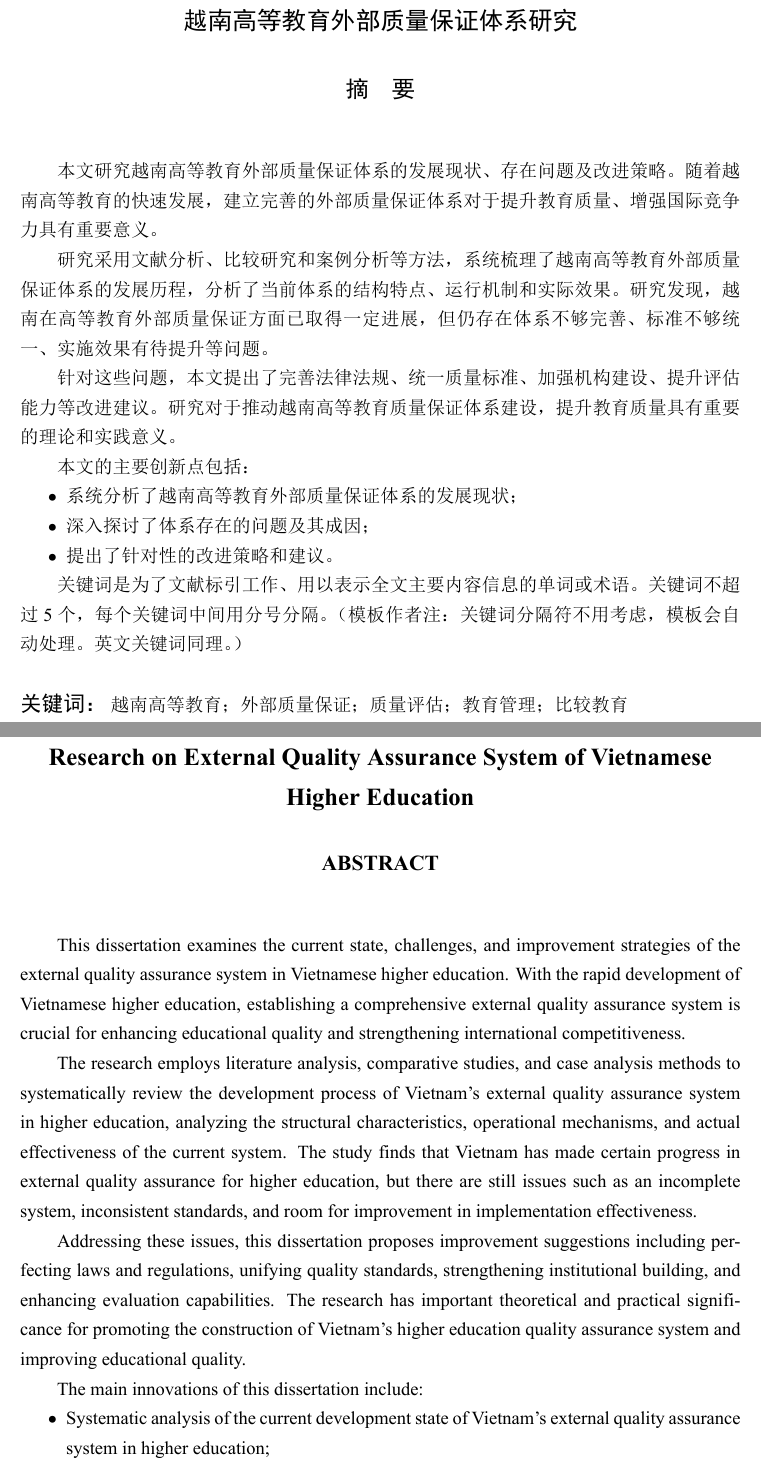
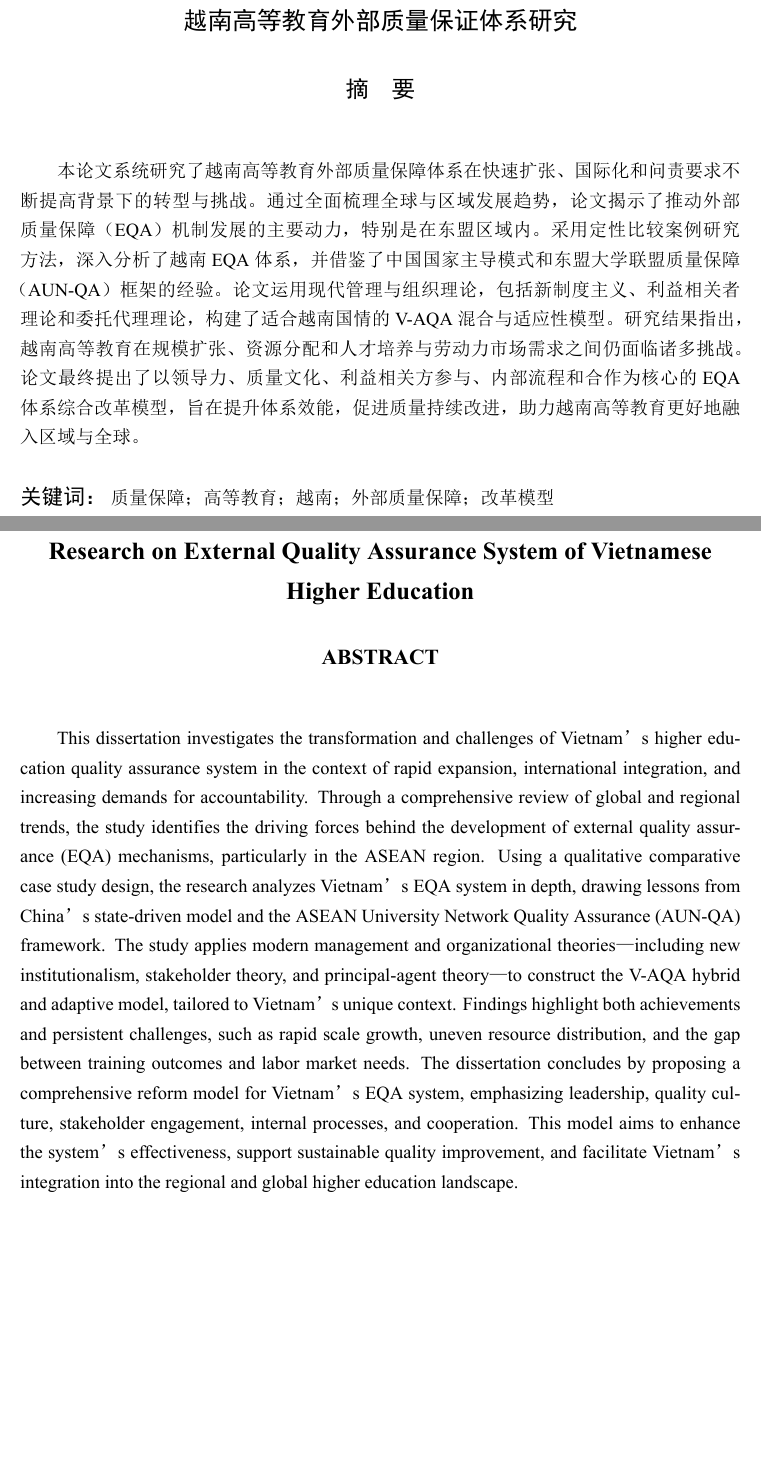
Before and after one commit to bechovang/luan-tieng-trung, a LaTeX thesis (main.tex, which reads data/chap1.tex, data/cover.tex): two parts of pages 3 and 4 of 37 before the commit and two parts of pages 3 and 4 of 36 after it, joined at a grey line, cut so that both start at the same text, the shorter picture padded with empty space. The pictures show the PDF file main.pdf that the author committed with the source.

```diff
--- a/data/chap1.tex
+++ b/data/chap1.tex
@@ -220,7 +220,7 @@
 
 在识别了越南高等教育（GDĐH）的“发展悖论”及既往研究中的空白后，本论文以明确的目标、具体化的尖锐研究问题展开，旨在为理论和实践两方面做出有意义的贡献。
 
-\subsection{研究目标 (Research Objectives)}
+\subsection{研究目标}
 \label{subsec:muc_tieu_nghien_cuu}
 
 本论文的研究目标是系统地建立理论与实证基础，以分析、评估并提出可行方案，旨在完善越南高等教育的外部质量保障（ĐBCL）体系，从而在国际一体化背景下，为解决规模增长与质量提升要求之间的矛盾做出贡献。
@@ -236,7 +236,7 @@
     \item \textbf{提出可行的模型与解决方案：} 基于理论基础和实证分析，详细提出混合与适应性质量保障模型（V-AQA）作为一个整体解决方案，并附上实施路线图及为越南管理者和政策制定者提供的具体政策建议。
 \end{enumerate}
 
-\subsection{研究问题 (Research Questions)}
+\subsection{研究问题}
 \label{subsec:cau_hoi_nghien_cuu}
 
 为引导研究过程并达成上述目标，本论文将集中回答以下三个主要研究问题：
@@ -261,7 +261,7 @@
     \end{itemize}
 \end{enumerate}
 
-\subsection{研究意义 (Significance of the Study)}
+\subsection{研究意义}
 \label{subsec:y_nghia_nghien_cuu}
 
 回答上述研究问题将在理论和实践两个层面带来重要的贡献。
@@ -288,7 +288,7 @@
 
 为确保研究的可行性、深度和焦点，明确界定研究对象、范围并提出核心论点是先决条件。这些要素将决定整个研究工作的界限和重点。
 
-\subsection{研究对象与范围 (Object and Scope of the Study)}
+\subsection{研究对象与范围}
 \label{subsec:doi_tuong_pham_vi}
 
 \paragraph{研究对象：}
@@ -347,7 +347,7 @@
     \item \textbf{从实践中构建理论：} 这种方法非常适合本论文不仅要验证还要构建新理论模型（V-AQA）的目标。通过深入分析实践数据，研究可以提炼出概念、关系，并构建一个有坚实实践基础的理论框架（扎根理论方法）\footcite{Charmaz2006}。
 \end{itemize}
 
-\subsection{研究设计 (Research Design)}
+\subsection{研究设计}
 \label{subsec:thiet_ke_nghien_cuu}
 
 为实现定性研究路径，本论文采用\textbf{比较案例研究设计（comparative case study design）}。选择此设计是因为它允许研究者在真实情境中对一个当代现象进行深入的、实证性的调查，特别是当现象与情境之间的界限不明确时\footcite{Yin2018}。
@@ -385,7 +385,7 @@
 
 为执行已提出的比较案例研究设计，本论文将主要依赖通过定性研究方法对二手数据（secondary data）的收集与分析。多种方法的结合将有助于增强研究结果的有效性和可靠性（三角互证法）\footcite{DenzinLincoln2011}。
 
-\subsubsection{文献分析法 (Documentary Analysis)}
+\subsubsection{文献分析法}
 \label{subsubsec:phan_tich_tai_lieu}
 
 这是本论文\textbf{最主要、最重要的}数据收集与分析方法。文献分析是一个系统性的过程，用以审阅和评估印刷版及电子版的文献，旨在提炼意义、收集信息并形成实证证据\footcite{Bowen2009}。此方法特别适用，因为它允许接触丰富、稳定且无反应性（non-reactive）的数据源，帮助研究者在不影响被研究对象的情况下分析政策和实践。
@@ -417,7 +417,7 @@
 
 分析过程将采用\textbf{主题内容分析法（thematic content analysis）}。来自文献的数据将被编码、分类，并按照V-AQA理论框架的五个要素（领导与治理、质量文化等）预设的主题进行整理。这种方法有助于确保数据分析的系统性，并直接服务于回答研究问题\footcite{BraunClarke2006}。
 
-\subsubsection{历史分析法 (Historical Analysis)}
+\subsubsection{历史分析法}
 \label{subsubsec:phan_tich_lich_su}
 历史分析法将被用于重构越南外部质量保障体系的演进过程。这不仅是按时间顺序叙述事件，更是旨在解释特定历史社会背景下政策的变迁与延续性\footcite{Tosh2015}。通过分析从“革新”时期至今的质量保障政策，此方法将有助于回答以下问题：
 \begin{itemize}
@@ -427,7 +427,7 @@
 \end{itemize}
 采用此方法有助于研究获得历史深度，避免对质量保障体系采取静态和脱离背景的视角。
 
-\subsubsection{比较分析法 (Comparative Analysis)}
+\subsubsection{比较分析法}
 \label{subsubsec:phan_tich_so_sanh}
 如研究设计中所述，比较分析法扮演着核心角色。这并非随意的比较，而是基于明确分析框架的有目的、系统性的对比\footcite{Sartori1991}。
 \begin{itemize}
--- a/data/cover.tex
+++ b/data/cover.tex
@@ -24,39 +24,13 @@
 \cwanchengriqi{2025年7月} % 完成日期
 
 
+% 中文摘要
 \begin{cabstract}
-本文研究越南高等教育外部质量保证体系的发展现状、存在问题及改进策略。随着越南高等教育的快速发展，建立完善的外部质量保证体系对于提升教育质量、增强国际竞争力具有重要意义。
+本论文系统研究了越南高等教育外部质量保障体系在快速扩张、国际化和问责要求不断提高背景下的转型与挑战。通过全面梳理全球与区域发展趋势，论文揭示了推动外部质量保障（EQA）机制发展的主要动力，特别是在东盟区域内。采用定性比较案例研究方法，深入分析了越南EQA体系，并借鉴了中国国家主导模式和东盟大学联盟质量保障（AUN-QA）框架的经验。论文运用现代管理与组织理论，包括新制度主义、利益相关者理论和委托代理理论，构建了适合越南国情的V-AQA混合与适应性模型。研究结果指出，越南高等教育在规模扩张、资源分配和人才培养与劳动力市场需求之间仍面临诸多挑战。论文最终提出了以领导力、质量文化、利益相关方参与、内部流程和合作为核心的EQA体系综合改革模型，旨在提升体系效能，促进质量持续改进，助力越南高等教育更好地融入区域与全球。
+\end{cabstract}
+\ckeywords{质量保障；高等教育；越南；外部质量保障；改革模型}
 
-研究采用文献分析、比较研究和案例分析等方法，系统梳理了越南高等教育外部质量保证体系的发展历程，分析了当前体系的结构特点、运行机制和实际效果。研究发现，越南在高等教育外部质量保证方面已取得一定进展，但仍存在体系不够完善、标准不够统一、实施效果有待提升等问题。
-
-针对这些问题，本文提出了完善法律法规、统一质量标准、加强机构建设、提升评估能力等改进建议。研究对于推动越南高等教育质量保证体系建设，提升教育质量具有重要的理论和实践意义。
-
-  本文的主要创新点包括：
-  \begin{itemize}[$\bullet$]
-    \item 系统分析了越南高等教育外部质量保证体系的发展现状；
-    \item 深入探讨了体系存在的问题及其成因；
-    \item 提出了针对性的改进策略和建议。
-  \end{itemize}
-
-  关键词是为了文献标引工作、用以表示全文主要内容信息的单词或术语。关键词不超过5个，每个关键词中间用分号分隔。（模板作者注：关键词分隔符不用考虑，模板会自动处理。英文关键词同理。）
-\end{cabstract}
-\ckeywords{越南高等教育；外部质量保证；质量评估；教育管理；比较教育}
-
-
-
+% English abstract
 \begin{eabstract}
-This dissertation examines the current state, challenges, and improvement strategies of the external quality assurance system in Vietnamese higher education. With the rapid development of Vietnamese higher education, establishing a comprehensive external quality assurance system is crucial for enhancing educational quality and strengthening international competitiveness.
-
-The research employs literature analysis, comparative studies, and case analysis methods to systematically review the development process of Vietnam's external quality assurance system in higher education, analyzing the structural characteristics, operational mechanisms, and actual effectiveness of the current system. The study finds that Vietnam has made certain progress in external quality assurance for higher education, but there are still issues such as an incomplete system, inconsistent standards, and room for improvement in implementation effectiveness.
-
-Addressing these issues, this dissertation proposes improvement suggestions including perfecting laws and regulations, unifying quality standards, strengthening institutional building, and enhancing evaluation capabilities. The research has important theoretical and practical significance for promoting the construction of Vietnam's higher education quality assurance system and improving educational quality.
-
-The main innovations of this dissertation include:
-\begin{itemize}[$\bullet$]
-  \item Systematic analysis of the current development state of Vietnam's external quality assurance system in higher education;
-  \item In-depth exploration of system problems and their causes;
-  \item Proposal of targeted improvement strategies and recommendations.
-\end{itemize}
-
-Key words are terms used in a dissertation for indexing, reflecting core information of the dissertation. An abstract may contain a maximum of 5 key words, with semi-colons used in between to separate one another.
+This dissertation investigates the transformation and challenges of Vietnam’s higher education quality assurance system in the context of rapid expansion, international integration, and increasing demands for accountability. Through a comprehensive review of global and regional trends, the study identifies the driving forces behind the development of external quality assurance (EQA) mechanisms, particularly in the ASEAN region. Using a qualitative comparative case study design, the research analyzes Vietnam’s EQA system in depth, drawing lessons from China’s state-driven model and the ASEAN University Network Quality Assurance (AUN-QA) framework. The study applies modern management and organizational theories—including new institutionalism, stakeholder theory, and principal-agent theory—to construct the V-AQA hybrid and adaptive model, tailored to Vietnam’s unique context. Findings highlight both achievements and persistent challenges, such as rapid scale growth, uneven resource distribution, and the gap between training outcomes and labor market needs. The dissertation concludes by proposing a comprehensive reform model for Vietnam’s EQA system, emphasizing leadership, quality culture, stakeholder engagement, internal processes, and cooperation. This model aims to enhance the system’s effectiveness, support sustainable quality improvement, and facilitate Vietnam’s integration into the regional and global higher education landscape.
 \end{eabstract}
```
Also changed, not shown: main.pdf, data/chap1.tex (6 more changed lines), data/cover.tex (2 more changed lines), 3 other files.
